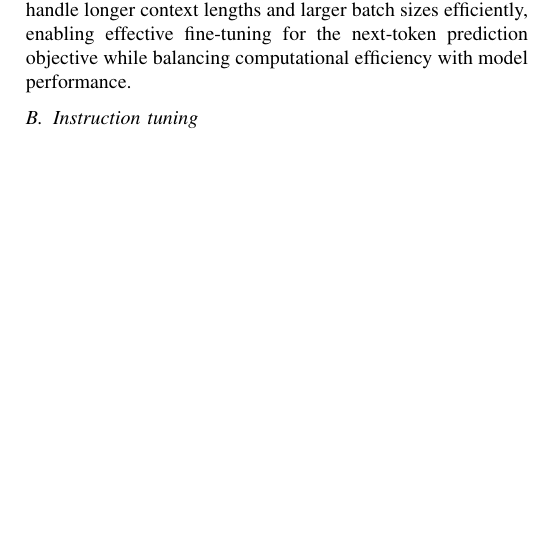
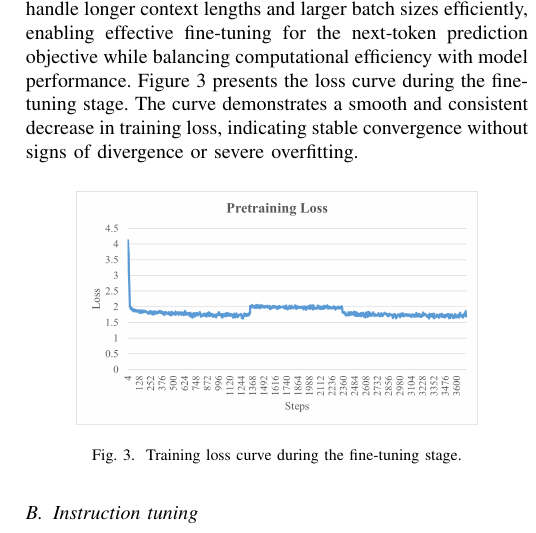
Before and after one commit to Mehrdadghassabi/Gaokerena-V, a LaTeX paper (doc/main.tex): part of one column of page 5 of 8, cut so that both start at the same text, the shorter picture padded with empty space. Compiled offline with pdfLaTeX; a missing font is replaced by an installed copy or a similar font; a LaTeX package or settings file that is missing is left out.

Commit message:
Add files via upload
Loss plots added.

```diff
--- a/doc/main.tex
+++ b/doc/main.tex
@@ -244,5 +244,14 @@ While Yunxiang Li only cleaned his question-answer pairs based on answer length,
 	\section{Training}
 	\subsection{Fine tuning}
 We fine-tuned the 8-billion-parameter checkpoint of the aya-expanse model on 60\% of our corpus, focusing on minimizing resource usage. To ensure an efficient fine-tuning process, we employed gradient checkpointing and a small batch size of 2,reducing memory requirements during training. Additionally,we used gradient accumulation steps of 16, effectively increasing the overall batch size to 32 and enabling stable training dynamics. To further reduce the memory usage of our fine-tuning process, we leveraged Low Rank Adaptation (LoRA) \cite{b28} to significantly reduce the number of trainable parameters. Specifically, we implemented a rank of 8, an alpha value of 16, and a dropout rate of 5\%, applying the LoRA weights to all trainable parameters of each transformer layer.To further optimize the process, we employed efficient tokenization and memory-aware training techniques. The tokenization process divided the input text into manageable token sequences, ensuring consistent input and label structures by truncating, padding, and handling overflowed tokens to maintain contextual integrity within a fixed context length. This streamlined preparation, coupled with the LoRA-based fine-tuning, was further enhanced by Flash Attention 2 \cite{b29}.By minimizing memory overhead, Flash Attention 2 allowed us to handle longer context lengths and larger batch sizes efficiently, enabling effective fine-tuning for the next-token prediction objective while balancing computational efficiency with model performance.
+Figure~\ref{fig:ft_loss} presents the loss curve during the fine-tuning stage. The curve demonstrates a smooth and consistent decrease in training loss, indicating stable convergence without signs of divergence or severe overfitting.
+
+
+\begin{figure}[h]
+    \centering
+    \includegraphics[width=0.8\linewidth]{PretrainingLoss.png}
+    \caption{Training loss curve during the fine-tuning stage.}
+    \label{fig:ft_loss}
+\end{figure}
 	\subsection{Instruction tuning}
 Following the fine-tuning stage, we performed instruction-tuning on the fine-tuned model using our crawled medical free-form Farsi question-answering (MF3QA) dataset.As you can see in table \ref{tab:ft_it_training_detail} this stage utilized the default template of the aya-expanse model and retained the same techniques and almost the same hyperparameters as the fine-tuning stage, with a few adjustments. These adjustments were made to prevent the model from overfitting on the MF3QA dataset and to ensure it primarily learned the speaking style of a doctor. Specifically, we employed the LoRA method with a rank of 2, an alpha value of 2, and a dropout rate of 0.4, while increasing the weight decay to 0.5 (instead of 0.1). The instruction-tuning process was conducted for a single epoch, enabling the model to better understand and generate responses tailored to Farsi question-answering tasks. This targeted optimization further refined the model’s capabilities, enhancing its effectiveness on our specific dataset.
@@ -274,3 +289,7 @@ Following the fine-tuning stage, we performed instruction-tuning on the fine-tun
+    \caption{Training loss curve during the instruction-tuning stage.}
+    \label{fig:it_loss}
+\end{figure}
+
 
 	\subsection{Carbon Footprint}
 The carbon footprint of our model optimization—including both fine-tuning and instruction-tuning—was estimated based on hardware specifications and operational duration. The process ran for a combined total of 19 hours on NVIDIA A100 PCIe 40GB GPUs hosted in Google Cloud Platform’s asia-east1 region, utilizing a Google Colab Pro+ account for the hardware resources. Assuming a typical power consumption of 250 watts per GPU, the total energy used was 4.75 KWh (250 watts × 19 hours). Using the carbon intensity factor of the asia-east1 grid (0.56 kilograms of CO2 equivalent per kWh), this translates to 2.66 kilograms of CO2 equivalent emitted during the tuning process \cite{b30}.
```
Also changed, not shown: doc/InstructionTuningLoss.png (added), doc/PretrainingLoss.png (added), doc/main.pdf, doc/main.tex (6 more changed lines).
